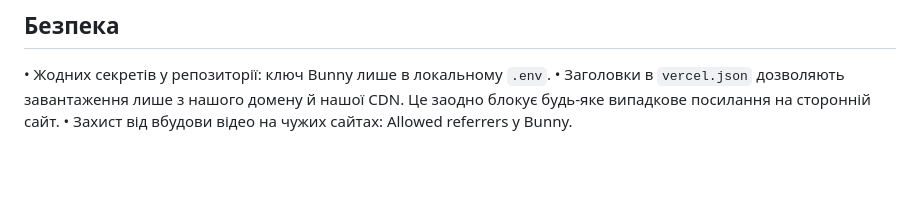
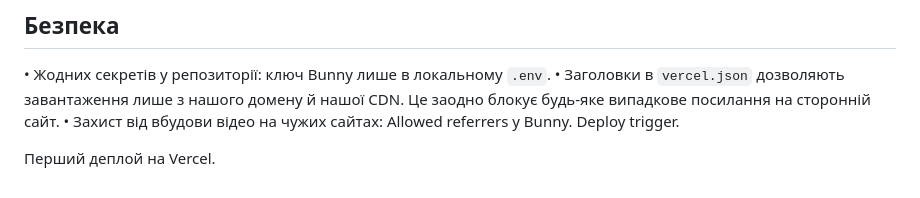
Before and after one commit to vyshchaliga/reviews-landing, a Markdown page: README.md, the part around the change. GitHub-like rendering; blank space fills up the shorter version.

Commit message:
Update README with deploy trigger details
Added information about deploy trigger and first deployment on Vercel.

```diff
--- a/README.md
+++ b/README.md
@@ -134,3 +134,6 @@ vercel.json              заголовки безпеки та налаштув
 • Жодних секретів у репозиторії: ключ Bunny лише в локальному `.env`.
 • Заголовки в `vercel.json` дозволяють завантаження лише з нашого домену й нашої CDN. Це заодно блокує будь-яке випадкове посилання на сторонній сайт.
 • Захист від вбудови відео на чужих сайтах: Allowed referrers у Bunny.
+Deploy trigger.
+
+Перший деплой на Vercel.
```
